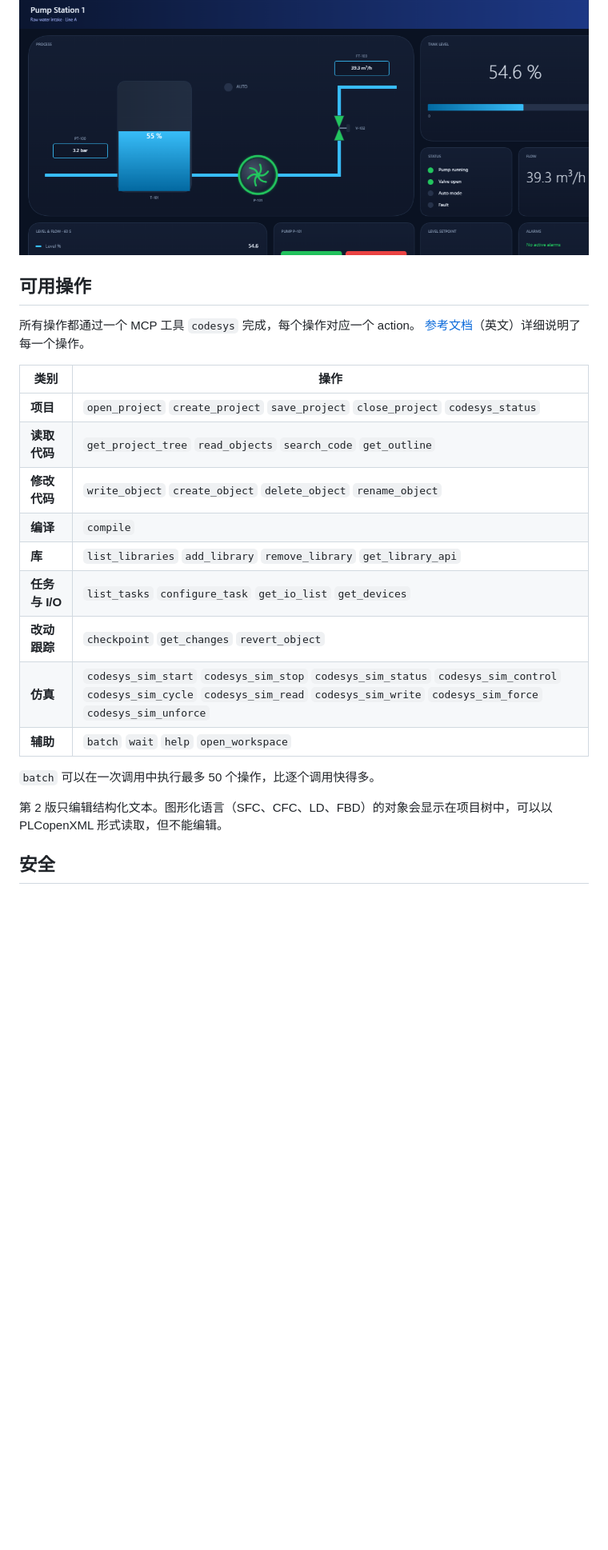
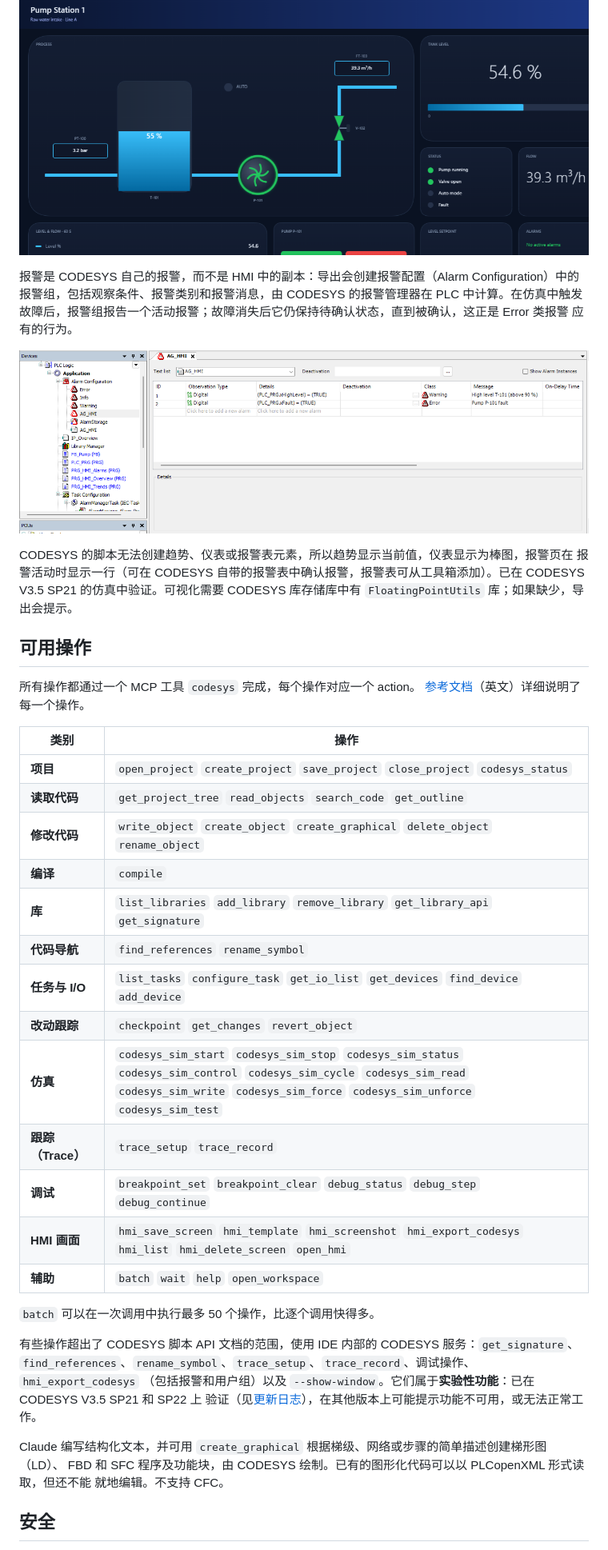
Before and after one commit to johannesPettersson80/codesys-mcp-toolkit, a Markdown page: README.zh-CN.md, the part around one of its changes. Shown at 80% size. Drawn GitHub-style; pictures changed too: docs/images/codesys-alarms.png (added); blank space fills up the shorter version.

```diff
--- a/README.zh-CN.md
+++ b/README.zh-CN.md
@@ -166,4 +177,15 @@ HMI 只写入 CODESYS 自带的仿真，不会连接真实控制器。
 ![同一个泵站画面，作为原生 CODESYS 可视化在仿真中运行](docs/images/hmi-codesys.png)
+
+报警是 CODESYS 自己的报警，而不是 HMI 中的副本：导出会创建报警配置（Alarm Configuration）中的
+报警组，包括观察条件、报警类别和报警消息，由 CODESYS 的报警管理器在 PLC 中计算。在仿真中触发
+故障后，报警组报告一个活动报警；故障消失后它仍保持待确认状态，直到被确认，这正是 Error 类报警
+应有的行为。
+
+![导出的报警在 CODESYS 报警组编辑器中：PLC_PRG.xHighLevel 的数字观察，类别 Warning，消息 "High level T-101 (above 90 %)"；PLC_PRG.xFault 的数字观察，类别 Error，消息 "Pump P-101 fault"](docs/images/codesys-alarms.png)
+
+CODESYS 的脚本无法创建趋势、仪表或报警表元素，所以趋势显示当前值，仪表显示为棒图，报警页在
+报警活动时显示一行（可在 CODESYS 自带的报警表中确认报警，报警表可从工具箱添加）。已在 CODESYS
+V3.5 SP21 的仿真中验证。可视化需要 CODESYS 库存储库中有 `FloatingPointUtils` 库；如果缺少，导出会提示。
 
 ## 可用操作
 
@@ -174,18 +196,28 @@ HMI 只写入 CODESYS 自带的仿真，不会连接真实控制器。
 | --- | --- |
 | **项目** | `open_project` `create_project` `save_project` `close_project` `codesys_status` |
 | **读取代码** | `get_project_tree` `read_objects` `search_code` `get_outline` |
-| **修改代码** | `write_object` `create_object` `delete_object` `rename_object` |
+| **修改代码** | `write_object` `create_object` `create_graphical` `delete_object` `rename_object` |
 | **编译** | `compile` |
-| **库** | `list_libraries` `add_library` `remove_library` `get_library_api` |
-| **任务与 I/O** | `list_tasks` `configure_task` `get_io_list` `get_devices` |
+| **库** | `list_libraries` `add_library` `remove_library` `get_library_api` `get_signature` |
+| **代码导航** | `find_references` `rename_symbol` |
+| **任务与 I/O** | `list_tasks` `configure_task` `get_io_list` `get_devices` `find_device` `add_device` |
 | **改动跟踪** | `checkpoint` `get_changes` `revert_object` |
-| **仿真** | `codesys_sim_start` `codesys_sim_stop` `codesys_sim_status` `codesys_sim_control` `codesys_sim_cycle` `codesys_sim_read` `codesys_sim_write` `codesys_sim_force` `codesys_sim_unforce` |
+| **仿真** | `codesys_sim_start` `codesys_sim_stop` `codesys_sim_status` `codesys_sim_control` `codesys_sim_cycle` `codesys_sim_read` `codesys_sim_write` `codesys_sim_force` `codesys_sim_unforce` `codesys_sim_test` |
+| **跟踪（Trace）** | `trace_setup` `trace_record` |
+| **调试** | `breakpoint_set` `breakpoint_clear` `debug_status` `debug_step` `debug_continue` |
+| **HMI 画面** | `hmi_save_screen` `hmi_template` `hmi_screenshot` `hmi_export_codesys` `hmi_list` `hmi_delete_screen` `open_hmi` |
 | **辅助** | `batch` `wait` `help` `open_workspace` |
 
 `batch` 可以在一次调用中执行最多 50 个操作，比逐个调用快得多。
 
-第 2 版只编辑结构化文本。图形化语言（SFC、CFC、LD、FBD）的对象会显示在项目树中，可以以
-PLCopenXML 形式读取，但不能编辑。
+有些操作超出了 CODESYS 脚本 API 文档的范围，使用 IDE 内部的 CODESYS 服务：`get_signature`、
+`find_references`、`rename_symbol`、`trace_setup`、`trace_record`、调试操作、`hmi_export_codesys`
+（包括报警和用户组）以及 `--show-window`。它们属于**实验性功能**：已在 CODESYS V3.5 SP21 和 SP22 上
+验证（见[更新日志](CHANGELOG.md)），在其他版本上可能提示功能不可用，或无法正常工作。
+
+Claude 编写结构化文本，并可用 `create_graphical` 根据梯级、网络或步骤的简单描述创建梯形图（LD）、
+FBD 和 SFC 程序及功能块，由 CODESYS 绘制。已有的图形化代码可以以 PLCopenXML 形式读取，但还不能
+就地编辑。不支持 CFC。
 
 ## 安全
 
```
Also changed, not shown: other parts of README.zh-CN.md (+18 -3 lines), CHANGELOG.md (+17 -1 lines), README.md (+25 -6 lines), docs/images/hmi-screen.png (deleted), 7 other files.
